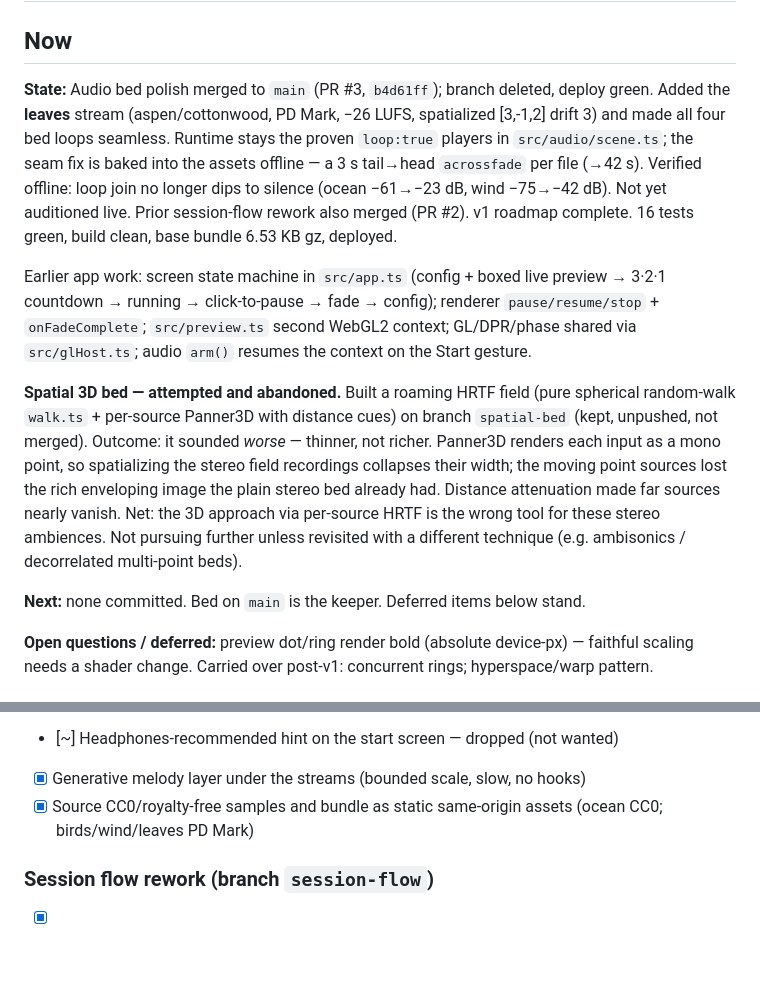
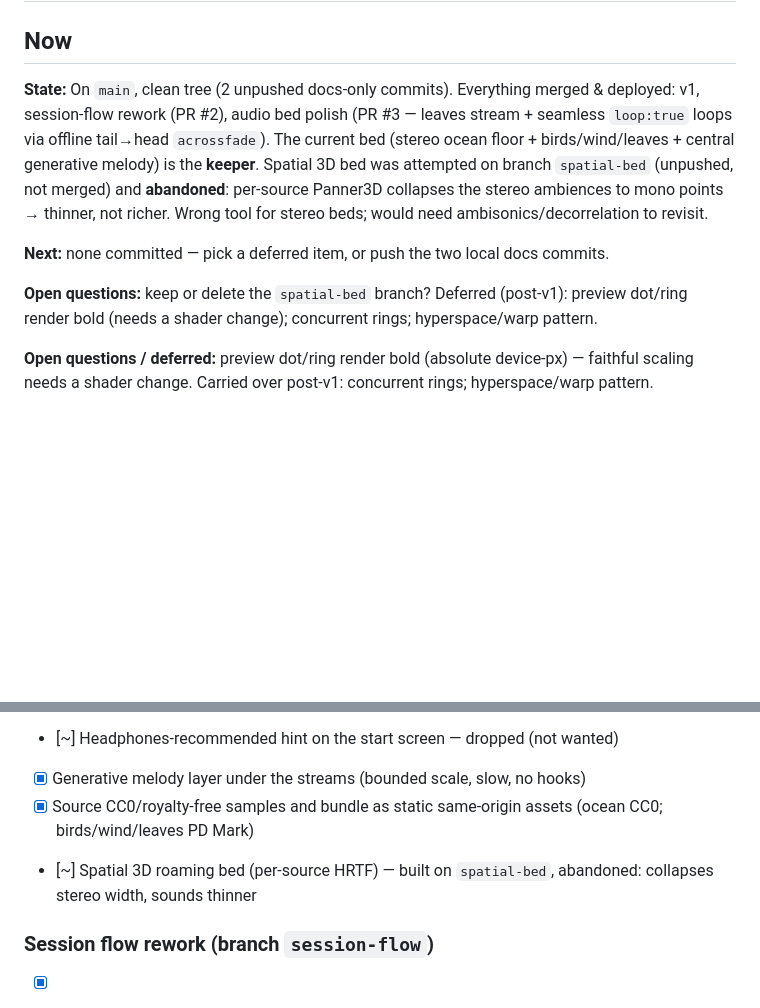
Before and after one commit to lucindo/hakalau, a Markdown page: .project/PLAN.md, 2 parts joined by grey strips. Drawn GitHub-style; blank space fills up the shorter version.

Commit message:
docs: checkpoint

```diff
--- a/.project/PLAN.md
+++ b/.project/PLAN.md
@@ -1,28 +1,17 @@
 # Plan — Hakalau Meditation Canvas
 
 ## Now
-**State:** Audio bed polish merged to `main` (PR #3, `b4d61ff`); branch deleted, deploy green.
-Added the **leaves** stream (aspen/cottonwood, PD Mark, −26 LUFS, spatialized [3,-1,2] drift 3) and made
-all four bed loops seamless. Runtime stays the proven `loop:true` players in `src/audio/scene.ts`; the
-seam fix is baked into the assets offline — a 3 s tail→head `acrossfade` per file (→42 s). Verified
-offline: loop join no longer dips to silence (ocean −61→−23 dB, wind −75→−42 dB). Not yet auditioned
-live. Prior session-flow rework also merged (PR #2). v1 roadmap complete. 16 tests green, build clean,
-base bundle 6.53 KB gz, deployed.
+**State:** On `main`, clean tree (2 unpushed docs-only commits). Everything merged & deployed: v1,
+session-flow rework (PR #2), audio bed polish (PR #3 — leaves stream + seamless `loop:true` loops via
+offline tail→head `acrossfade`). The current bed (stereo ocean floor + birds/wind/leaves + central
+generative melody) is the **keeper**. Spatial 3D bed was attempted on branch `spatial-bed` (unpushed,
+not merged) and **abandoned**: per-source Panner3D collapses the stereo ambiences to mono points →
+thinner, not richer. Wrong tool for stereo beds; would need ambisonics/decorrelation to revisit.
 
-Earlier app work: screen state machine in `src/app.ts` (config + boxed live preview → 3·2·1 countdown
-→ running → click-to-pause → fade → config); renderer `pause/resume/stop` + `onFadeComplete`;
-`src/preview.ts` second WebGL2 context; GL/DPR/phase shared via `src/glHost.ts`; audio `arm()` resumes
-the context on the Start gesture.
+**Next:** none committed — pick a deferred item, or push the two local docs commits.
 
-**Spatial 3D bed — attempted and abandoned.** Built a roaming HRTF field (pure spherical random-walk
-`walk.ts` + per-source Panner3D with distance cues) on branch `spatial-bed` (kept, unpushed, not merged).
-Outcome: it sounded *worse* — thinner, not richer. Panner3D renders each input as a mono point, so
-spatializing the stereo field recordings collapses their width; the moving point sources lost the rich
-enveloping image the plain stereo bed already had. Distance attenuation made far sources nearly vanish.
-Net: the 3D approach via per-source HRTF is the wrong tool for these stereo ambiences. Not pursuing
-further unless revisited with a different technique (e.g. ambisonics / decorrelated multi-point beds).
-
-**Next:** none committed. Bed on `main` is the keeper. Deferred items below stand.
+**Open questions:** keep or delete the `spatial-bed` branch? Deferred (post-v1): preview dot/ring render
+bold (needs a shader change); concurrent rings; hyperspace/warp pattern.
 
 **Open questions / deferred:** preview dot/ring render bold (absolute device-px) — faithful scaling
 needs a shader change. Carried over post-v1: concurrent rings; hyperspace/warp pattern.
@@ -62,6 +51,7 @@ needs a shader change. Carried over post-v1: concurrent rings; hyperspace/warp p
 - [~] Headphones-recommended hint on the start screen — dropped (not wanted)
 - [x] Generative melody layer under the streams (bounded scale, slow, no hooks)
 - [x] Source CC0/royalty-free samples and bundle as static same-origin assets (ocean CC0; birds/wind/leaves PD Mark)
+- [~] Spatial 3D roaming bed (per-source HRTF) — built on `spatial-bed`, abandoned: collapses stereo width, sounds thinner
 
 ### Session flow rework (branch `session-flow`)
 - [x] Renderer lifecycle: `pause`/`resume`/`stop` (early fade) + `onFadeComplete`; idle frame = dot only
```
